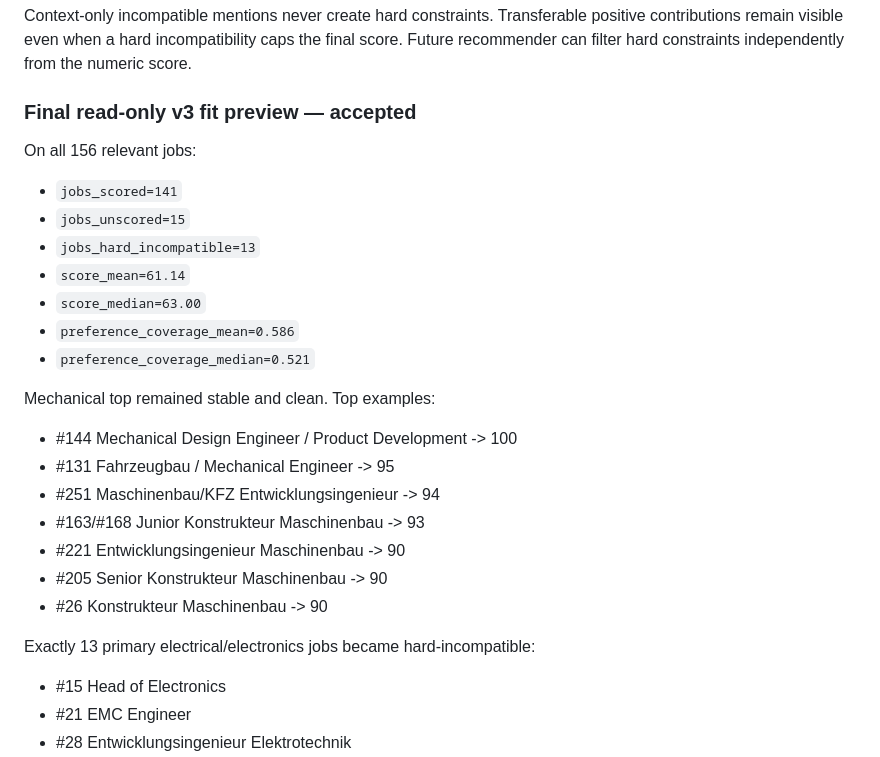
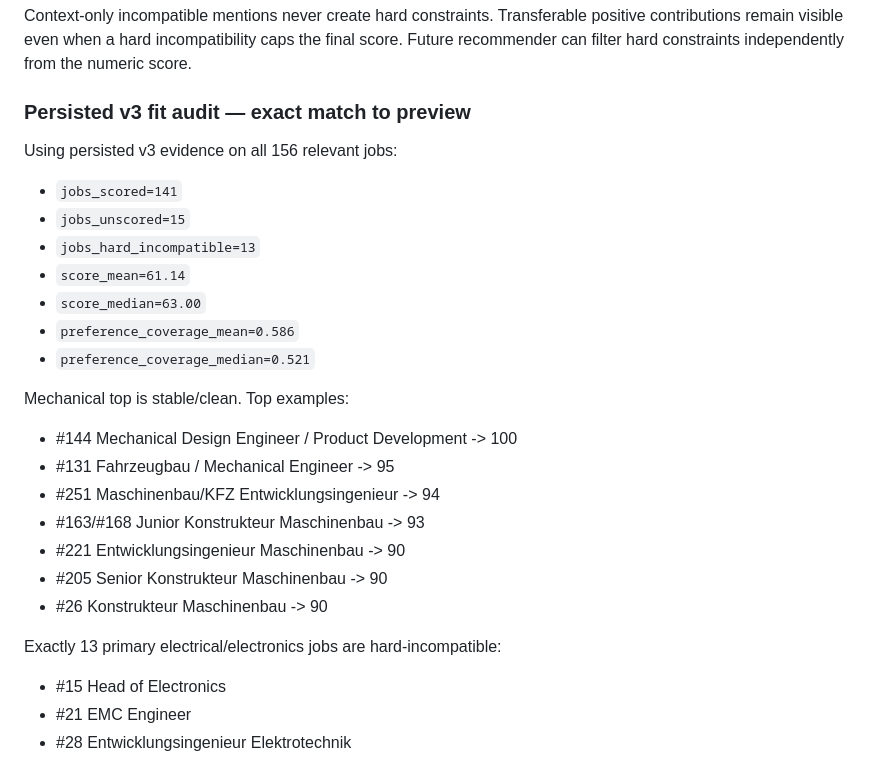
Before and after one commit to kotaru34/WohnWerk, a Markdown page: HANDOFF.md, the part around one of its changes. Rendered like a GitHub page.

```diff
--- a/HANDOFF.md
+++ b/HANDOFF.md
@@ -169,9 +165,9 @@ Primary hard incompatibility rule:
 
 Context-only incompatible mentions never create hard constraints. Transferable positive contributions remain visible even when a hard incompatibility caps the final score. Future recommender can filter hard constraints independently from the numeric score.
 
-### Final read-only v3 fit preview — accepted
+### Persisted v3 fit audit — exact match to preview
 
-On all 156 relevant jobs:
+Using persisted v3 evidence on all 156 relevant jobs:
 - `jobs_scored=141`
 - `jobs_unscored=15`
 - `jobs_hard_incompatible=13`
@@ -180,7 +176,7 @@ On all 156 relevant jobs:
 - `preference_coverage_mean=0.586`
 - `preference_coverage_median=0.521`
 
-Mechanical top remained stable and clean. Top examples:
+Mechanical top is stable/clean. Top examples:
 - #144 Mechanical Design Engineer / Product Development -> 100
 - #131 Fahrzeugbau / Mechanical Engineer -> 95
 - #251 Maschinenbau/KFZ Entwicklungsingenieur -> 94
@@ -189,7 +185,7 @@ Mechanical top remained stable and clean. Top examples:
 - #205 Senior Konstrukteur Maschinenbau -> 90
 - #26 Konstrukteur Maschinenbau -> 90
 
-Exactly 13 primary electrical/electronics jobs became hard-incompatible:
+Exactly 13 primary electrical/electronics jobs are hard-incompatible:
 - #15 Head of Electronics
 - #21 EMC Engineer
 - #28 Entwicklungsingenieur Elektrotechnik
```
Also changed, not shown: other parts of HANDOFF.md (+59 -49 lines).
